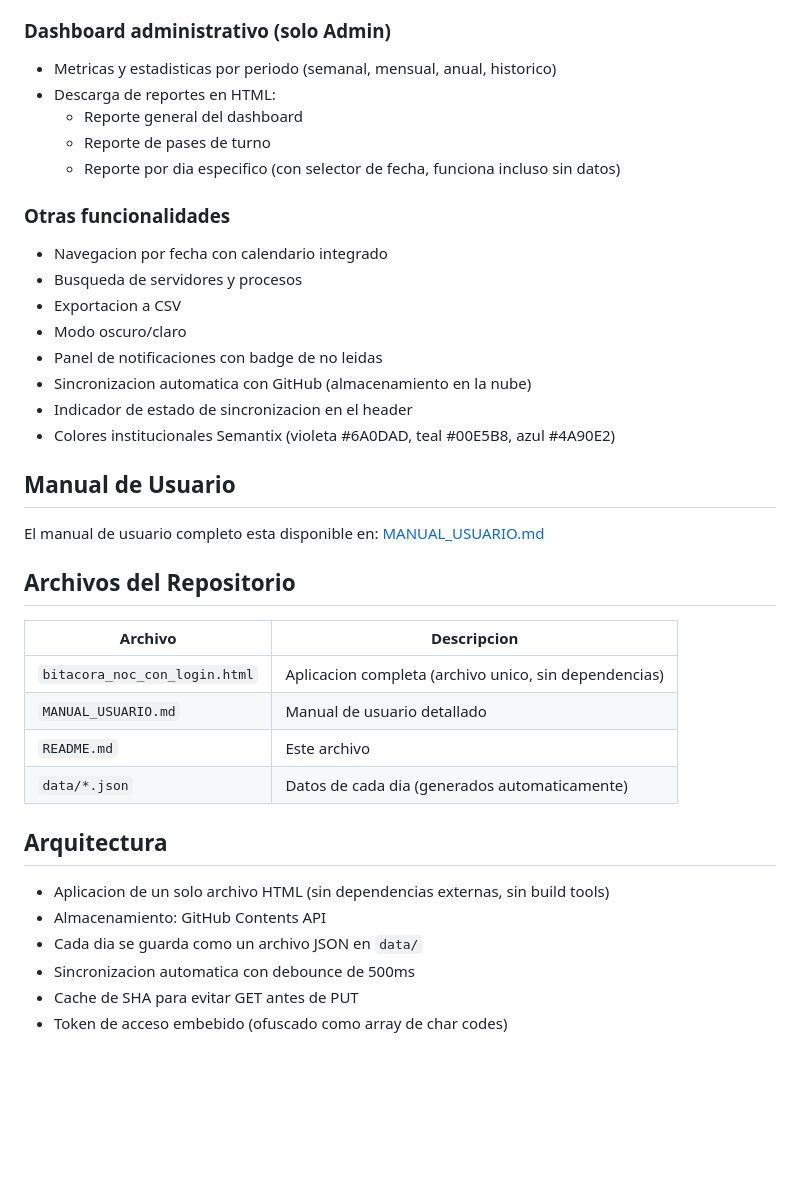
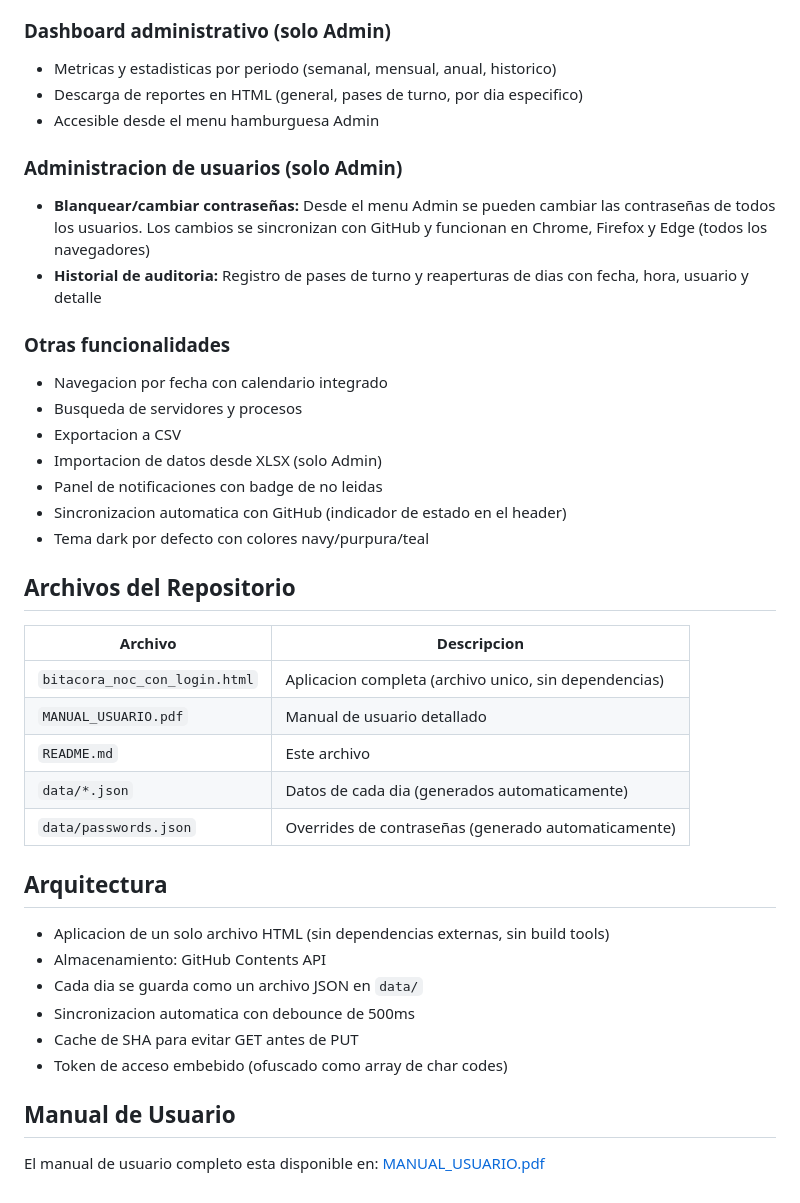
Before and after one commit to operanoc/nocronograma, a Markdown page: README.md, the part around one of its changes. GitHub-like rendering; blank space fills up the shorter version.

```diff
--- a/README.md
+++ b/README.md
@@ -45,33 +61,31 @@ Sistema web para el registro operativo del NOC (Network Operations Center). Perm
 
 ### Dashboard administrativo (solo Admin)
 - Metricas y estadisticas por periodo (semanal, mensual, anual, historico)
-- Descarga de reportes en HTML:
-  - Reporte general del dashboard
-  - Reporte de pases de turno
-  - Reporte por dia especifico (con selector de fecha, funciona incluso sin datos)
+- Descarga de reportes en HTML (general, pases de turno, por dia especifico)
+- Accesible desde el menu hamburguesa Admin
+
+### Administracion de usuarios (solo Admin)
+- **Blanquear/cambiar contraseñas:** Desde el menu Admin se pueden cambiar las contraseñas de todos los usuarios. Los cambios se sincronizan con GitHub y funcionan en Chrome, Firefox y Edge (todos los navegadores)
+- **Historial de auditoria:** Registro de pases de turno y reaperturas de dias con fecha, hora, usuario y detalle
 
 ### Otras funcionalidades
 - Navegacion por fecha con calendario integrado
 - Busqueda de servidores y procesos
 - Exportacion a CSV
-- Modo oscuro/claro
+- Importacion de datos desde XLSX (solo Admin)
 - Panel de notificaciones con badge de no leidas
-- Sincronizacion automatica con GitHub (almacenamiento en la nube)
-- Indicador de estado de sincronizacion en el header
-- Colores institucionales Semantix (violeta #6A0DAD, teal #00E5B8, azul #4A90E2)
-
-## Manual de Usuario
-
-El manual de usuario completo esta disponible en: [MANUAL_USUARIO.md](./MANUAL_USUARIO.md)
+- Sincronizacion automatica con GitHub (indicador de estado en el header)
+- Tema dark por defecto con colores navy/purpura/teal
 
 ## Archivos del Repositorio
 
 | Archivo | Descripcion |
 |---------|-------------|
 | `bitacora_noc_con_login.html` | Aplicacion completa (archivo unico, sin dependencias) |
-| `MANUAL_USUARIO.md` | Manual de usuario detallado |
+| `MANUAL_USUARIO.pdf` | Manual de usuario detallado |
 | `README.md` | Este archivo |
 | `data/*.json` | Datos de cada dia (generados automaticamente) |
+| `data/passwords.json` | Overrides de contraseñas (generado automaticamente) |
 
 ## Arquitectura
 
@@ -81,3 +95,7 @@ El manual de usuario completo esta disponible en: [MANUAL_USUARIO.md](./MANUAL_U
 - Sincronizacion automatica con debounce de 500ms
 - Cache de SHA para evitar GET antes de PUT
 - Token de acceso embebido (ofuscado como array de char codes)
+
+## Manual de Usuario
+
+El manual de usuario completo esta disponible en: [MANUAL_USUARIO.pdf](./MANUAL_USUARIO.pdf)
```
Also changed, not shown: other parts of README.md (+44 -28 lines).
